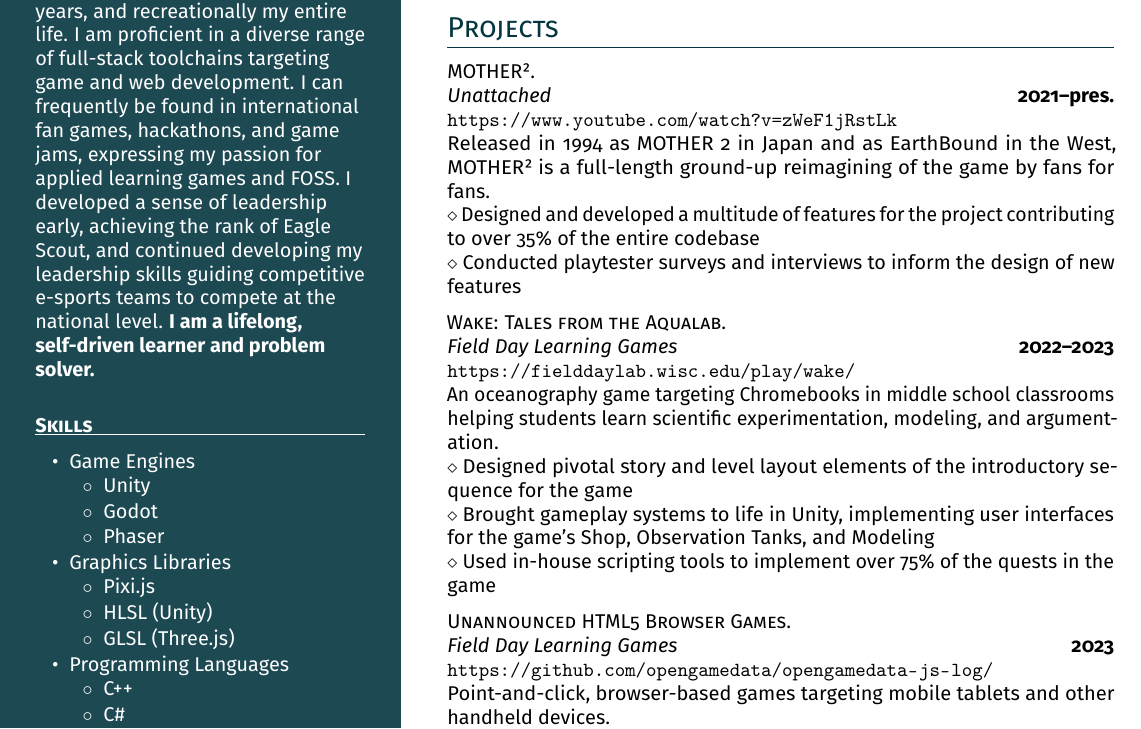
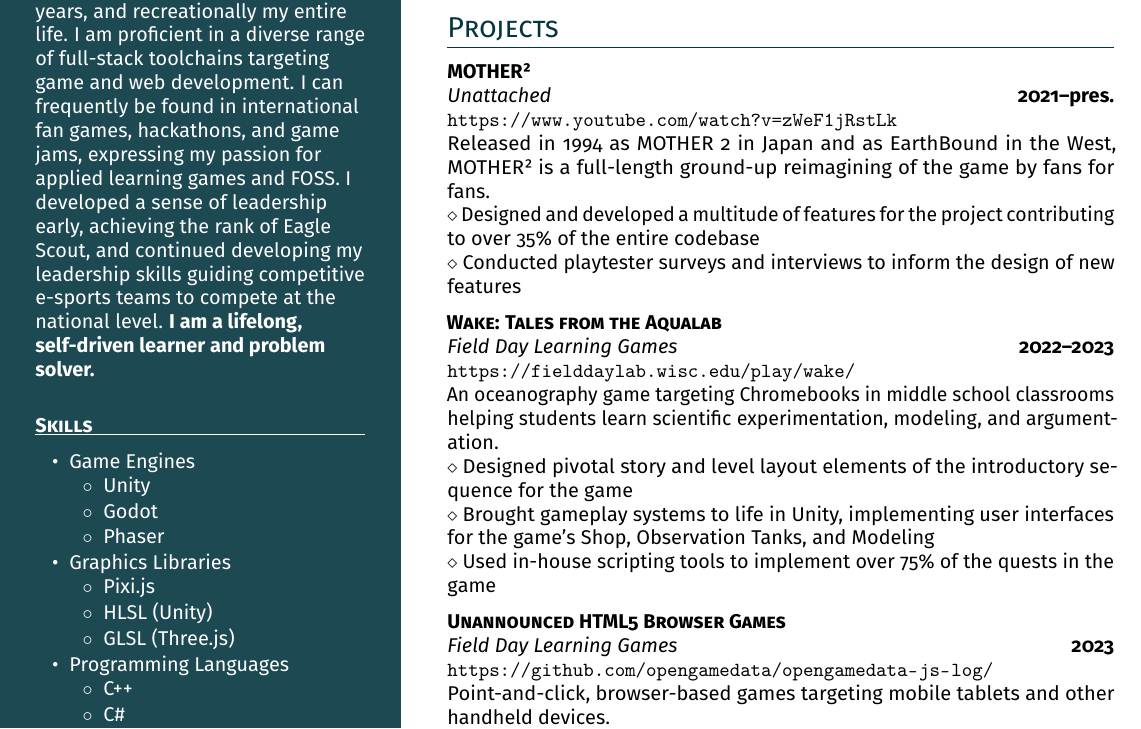
Before and after one commit to XanGrab/LaTeX-CV, a LaTeX CV (grabowski_cv.tex): part of the page, cut so that both start at the same text. Compiled offline with pdfLaTeX.

Commit message:
project headings now bold

```diff
--- a/grabowski_cv.tex
+++ b/grabowski_cv.tex
@@ -166,14 +166,16 @@
 
 \headright{Projects}
 
-\textsc{MOTHER².} \\ \textit{Unattached} \dates{2021--pres.} \\
+\textbf{\textsc{MOTHER²}} \\
+\textit{Unattached} \dates{2021--pres.} \\
 \url{https://www.youtube.com/watch?v=zWeF1jRstLk} \\
 \small{Released in 1994 as MOTHER 2 in Japan and as EarthBound in the West, MOTHER² is a full-length ground-up reimagining of the game by fans for fans.}\\
 \smaller{Designed and developed a multitude of features for the project contributing to over 35\% of the entire codebase}\\
 \smaller{Conducted playtester surveys and interviews to inform the design of new features}
 \is
 
-\textsc{Wake: Tales from the Aqualab.} \\ \textit{Field Day Learning Games} \dates{2022--2023} \\
+\textbf{\textsc{Wake: Tales from the Aqualab}} \\
+\textit{Field Day Learning Games} \dates{2022--2023} \\
 \url{https://fielddaylab.wisc.edu/play/wake/} \\
 \small{An oceanography game targeting Chromebooks in middle school classrooms helping students learn scientific experimentation, modeling, and argumentation.}\\
 \smaller{Designed pivotal story and level layout elements of the introductory sequence for the game}\\
@@ -181,7 +183,8 @@
 \smaller{Used in-house scripting tools to implement over 75\% of the quests in the game}
 \is
 
-\textsc{Unannounced HTML5 Browser Games.} \\ \textit{Field Day Learning Games} \dates{2023} \\
+\textbf{\textsc{Unannounced HTML5 Browser Games}} \\
+\textit{Field Day Learning Games} \dates{2023} \\
 \url{https://github.com/opengamedata/opengamedata-js-log/} \\
 \small{Point-and-click, browser-based games targeting mobile tablets and other handheld devices.}\\
 \smaller{Built data analytics and logging tools for real-time data collection with Firebase in collaboration with the Open Game Data project}\\
```
Also changed, not shown: grabowski_cv.pdf.
